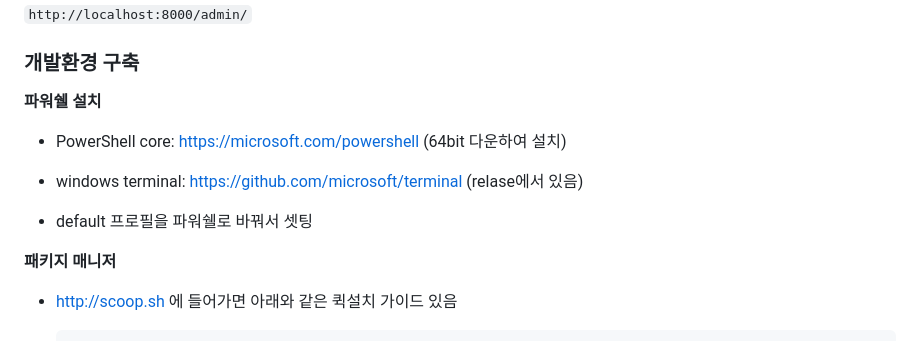
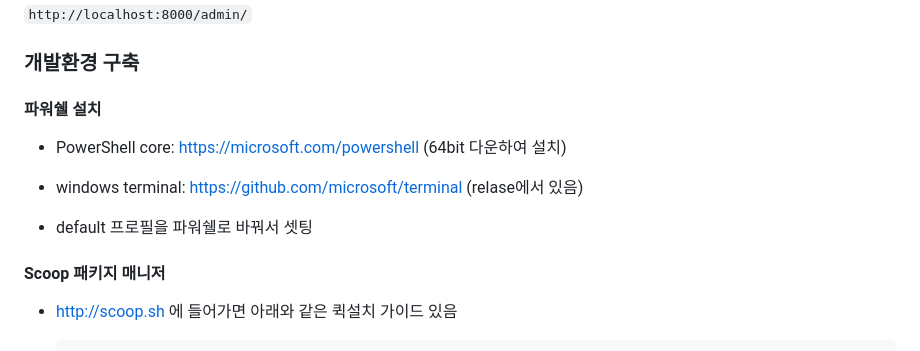
Before and after one commit to deeplog/askcompany, a Markdown page: manual/00. 시작하기.md, the part around the change printed below. Rendered like a GitHub page.

```diff
--- a/manual/00. 시작하기.md
+++ b/manual/00. 시작하기.md
@@ -24,7 +24,7 @@ python manage.py runserver
 
 ### 개발환경 구축
 
-**파워쉘 설치**
+#### 파워쉘 설치
 
 * PowerShell core: https://microsoft.com/powershell (64bit 다운하여 설치)
 
@@ -34,7 +34,7 @@ python manage.py runserver
 
 
 
-**패키지 매니저**
+####  Scoop 패키지 매니저
 
  * http://scoop.sh 에 들어가면 아래와 같은 퀵설치 가이드 있음
 
```
Also changed, not shown: other parts of manual/00. 시작하기.md (+75 -0 lines), manual/images/black.png (added), manual/images/djangosetting.png (added), manual/images/interpreter.png (added), manual/images/powershell.png (added), manual/images/sqldb.png (added), 2 other files.
